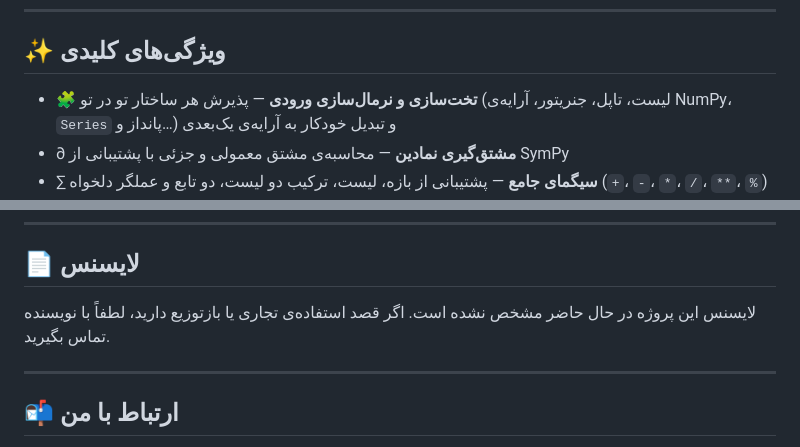
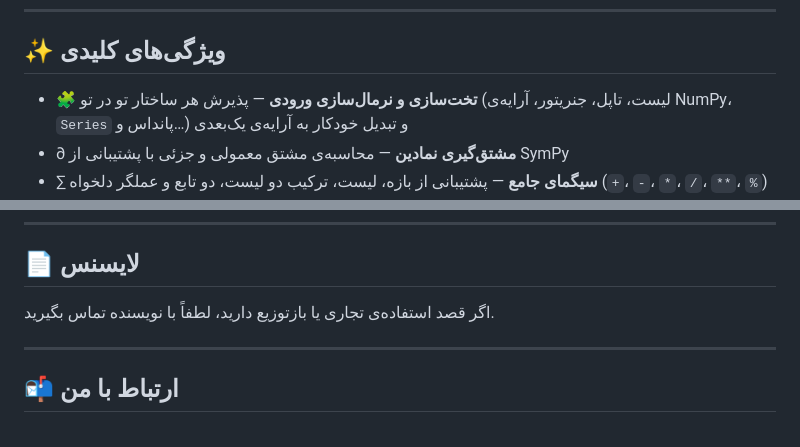
Before and after one commit to kiarashsardari/Math-Tool, a Markdown page: README.md, 2 parts joined by grey strips. Drawn GitHub-style.

Commit message:
Fix typos in README.md

```diff
--- a/README.md
+++ b/README.md
@@ -59,7 +59,7 @@
 <a id="features"></a>
 ## ✨ ویژگی‌های کلیدی
 
-- 🧩 **تخت‌سازی و نرمال‌سازی ورودی** — پذیرش هر ساختار تو در تو (لیست، تاپل، جنریتور، آرایه‌ی NumPy، `Series` پانداز و…) و تبدیل خودکار به آرایه‌ی یک‌بعدی
+- 🧩 **تخت‌سازی و نرمال‌سازی ورودی** — پذیرش هر ساختار تو در تو (لیست، تاپل، جنریتور، آرایه‌ی NumPy، `Series` پانداس و…) و تبدیل خودکار به آرایه‌ی یک‌بعدی
 - ∂ **مشتق‌گیری نمادین** — محاسبه‌ی مشتق معمولی و جزئی با پشتیبانی از SymPy
 - ∑ **سیگمای جامع** — پشتیبانی از بازه، لیست، ترکیب دو لیست، دو تابع و عملگر دلخواه (`+`، `-`، `*`، `/`، `**`، `%`)
 - 📊 **ابزارهای آماری** — میانگین، واریانس، انحراف معیار، نرمال‌سازی و نامساوی چبیشف
@@ -534,7 +534,7 @@ Math-Tool/
 <a id="license"></a>
 ## 📄 لایسنس
 
-لایسنس این پروژه در حال حاضر مشخص نشده است. اگر قصد استفاده‌ی تجاری یا بازتوزیع دارید، لطفاً با نویسنده تماس بگیرید.
+اگر قصد استفاده‌ی تجاری یا بازتوزیع دارید، لطفاً با نویسنده تماس بگیرید.
 
 ---
 
```
